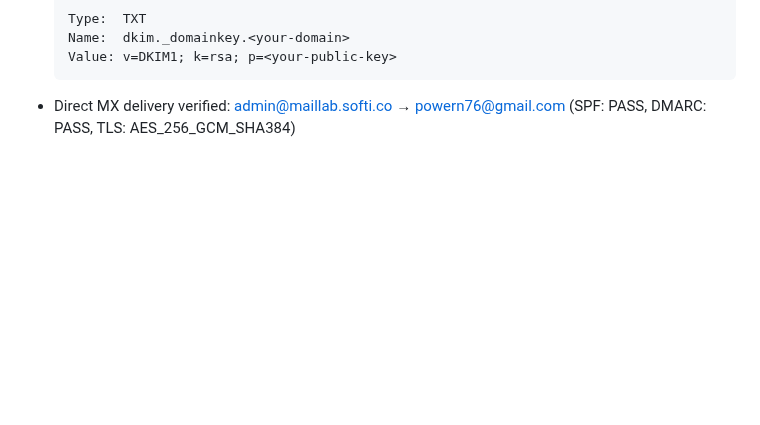
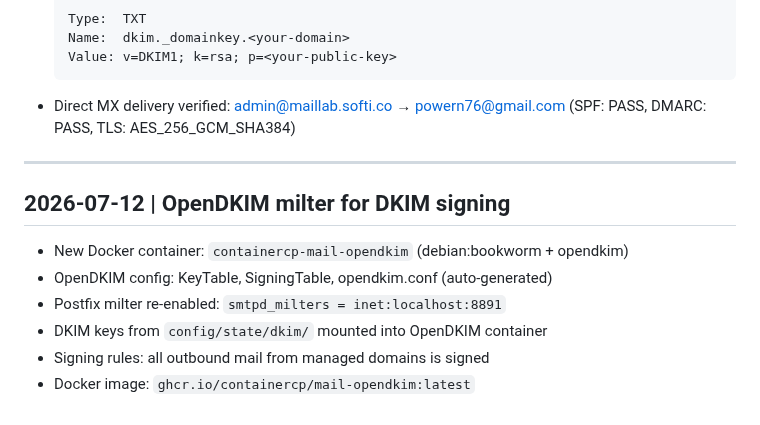
Before and after one commit to powern/containercp, a Markdown page: CHANGELOG.md, the part around the change. Rendered like a GitHub page; blank space fills up the shorter version.

Commit message:
docs: update CHANGELOG with OpenDKIM entry

````diff
--- a/CHANGELOG.md
+++ b/CHANGELOG.md
@@ -104,3 +104,14 @@ See `docs/changelog/early-development.md` for detailed entries.
   ```
 - Direct MX delivery verified: admin@maillab.softi.co → powern76@gmail.com
   (SPF: PASS, DMARC: PASS, TLS: AES_256_GCM_SHA384)
+
+---
+
+## 2026-07-12 | OpenDKIM milter for DKIM signing
+
+- New Docker container: `containercp-mail-opendkim` (debian:bookworm + opendkim)
+- OpenDKIM config: KeyTable, SigningTable, opendkim.conf (auto-generated)
+- Postfix milter re-enabled: `smtpd_milters = inet:localhost:8891`
+- DKIM keys from `config/state/dkim/` mounted into OpenDKIM container
+- Signing rules: all outbound mail from managed domains is signed
+- Docker image: `ghcr.io/containercp/mail-opendkim:latest`
````
